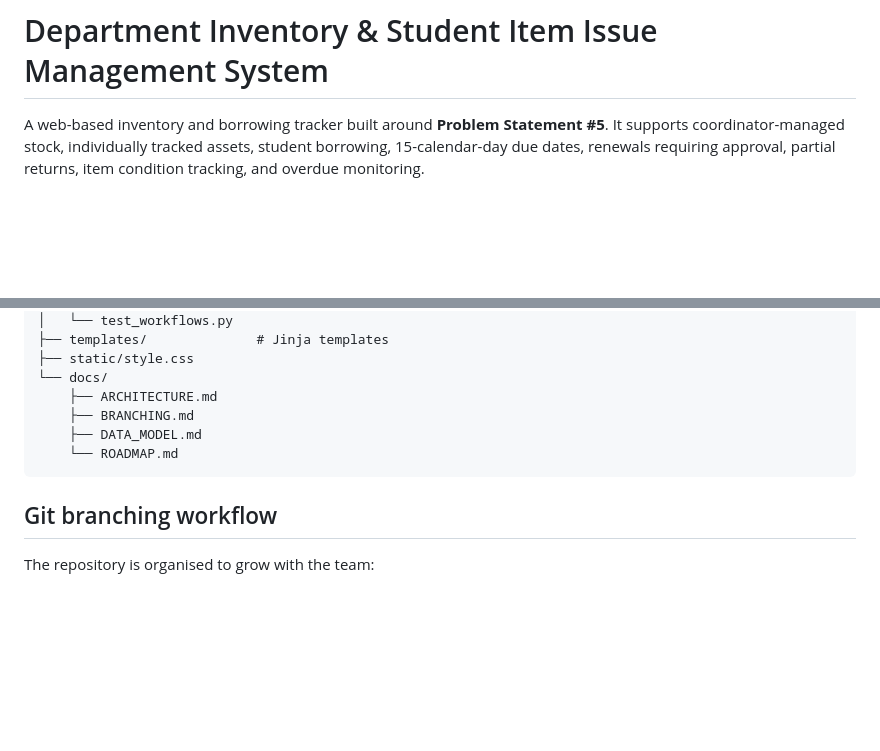
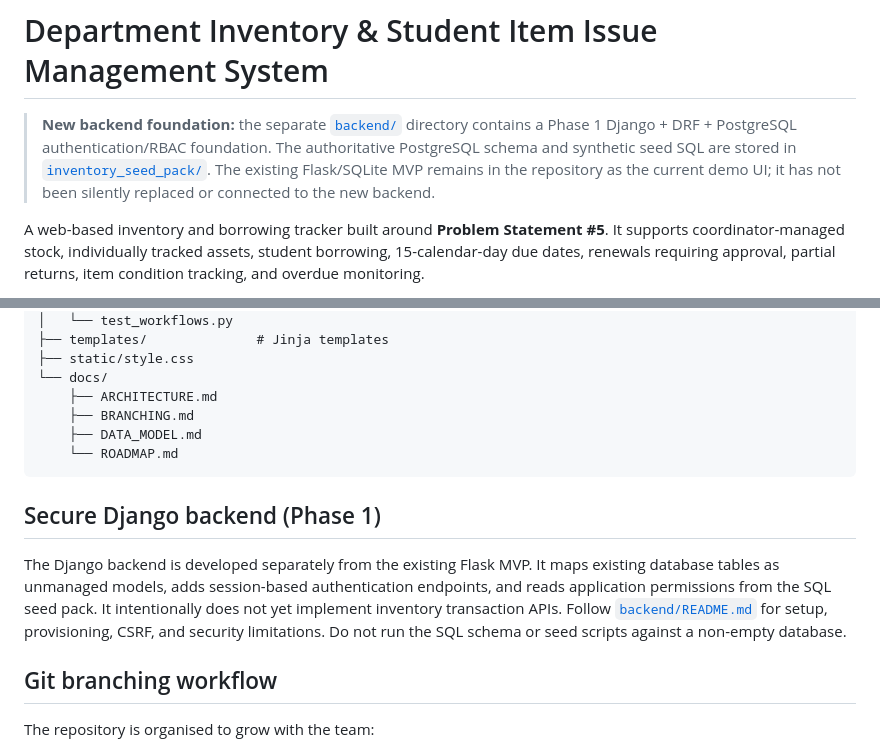
Before and after one commit to srijita-mondal/department-inventory-management, a Markdown page: README.md, 2 parts joined by grey strips. GitHub-like rendering; blank space fills up the shorter version.

Commit message:
Document Django backend and authoritative SQL seed pack

````diff
--- a/README.md
+++ b/README.md
@@ -1,4 +1,6 @@
 # Department Inventory & Student Item Issue Management System
+
+> **New backend foundation:** the separate [`backend/`](backend/README.md) directory contains a Phase 1 Django + DRF + PostgreSQL authentication/RBAC foundation. The authoritative PostgreSQL schema and synthetic seed SQL are stored in [`inventory_seed_pack/`](inventory_seed_pack/README.md). The existing Flask/SQLite MVP remains in the repository as the current demo UI; it has not been silently replaced or connected to the new backend.
 
 A web-based inventory and borrowing tracker built around **Problem Statement #5**. It supports coordinator-managed stock, individually tracked assets, student borrowing, 15-calendar-day due dates, renewals requiring approval, partial returns, item condition tracking, and overdue monitoring.
 
@@ -117,6 +119,10 @@ Open http://127.0.0.1:5000.
     └── ROADMAP.md
 ```
 
+## Secure Django backend (Phase 1)
+
+The Django backend is developed separately from the existing Flask MVP. It maps existing database tables as unmanaged models, adds session-based authentication endpoints, and reads application permissions from the SQL seed pack. It intentionally does not yet implement inventory transaction APIs. Follow [`backend/README.md`](backend/README.md) for setup, provisioning, CSRF, and security limitations. Do not run the SQL schema or seed scripts against a non-empty database.
+
 ## Git branching workflow
 
 The repository is organised to grow with the team:
````
